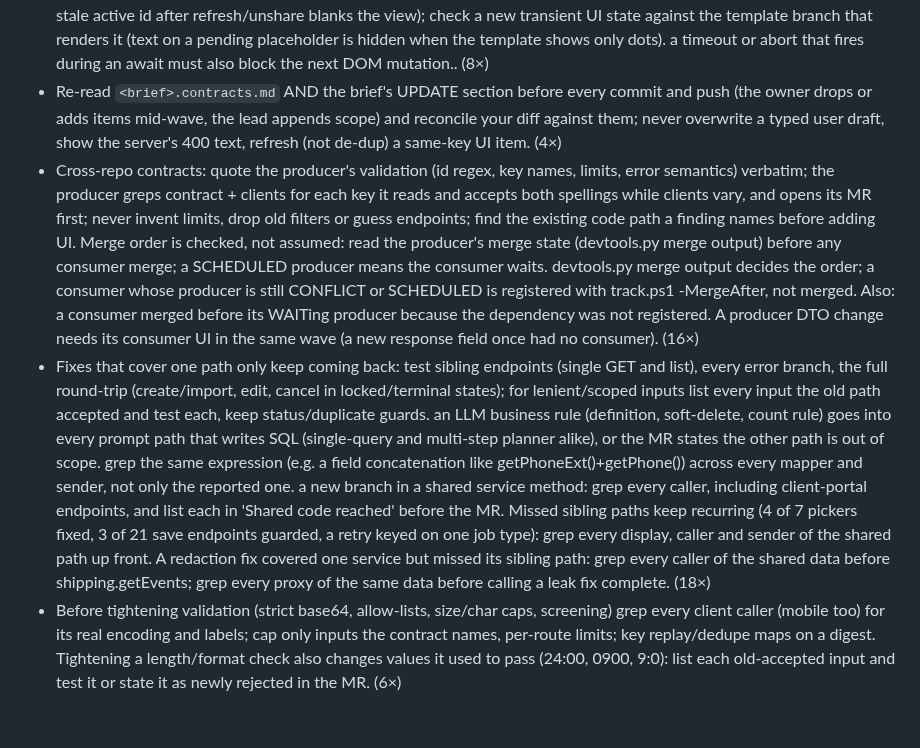
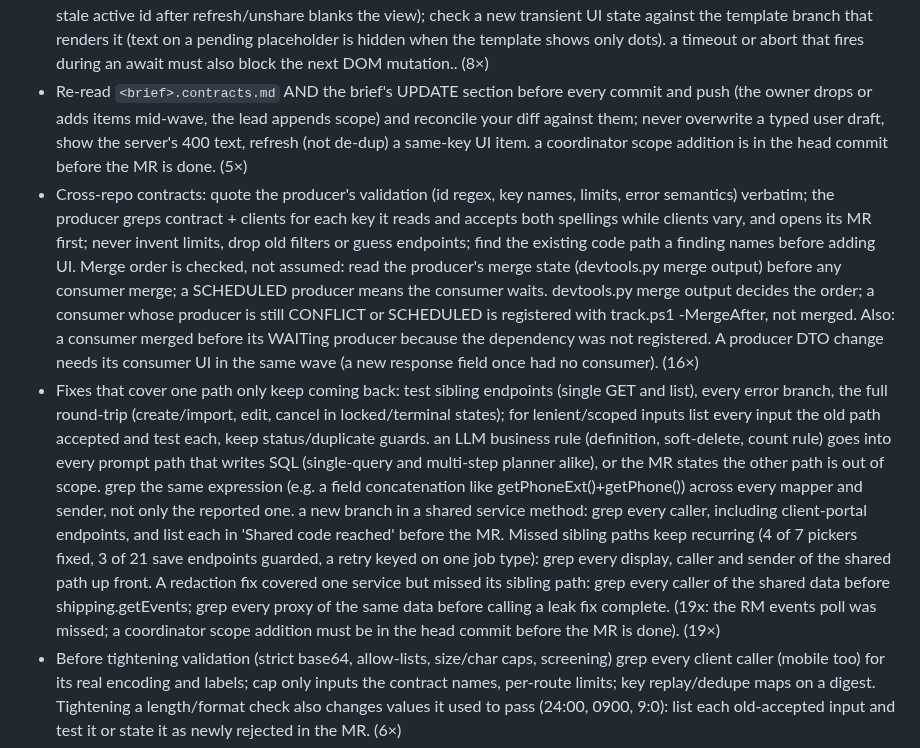
Before and after one commit to prskid1000/claude-crew, a Markdown page: skills/dev-kit/LESSONS.md, the part around one of its changes. Rendered like a GitHub page; blank space fills up the shorter version.

```diff
--- a/skills/dev-kit/LESSONS.md
+++ b/skills/dev-kit/LESSONS.md
@@ -28,7 +28,7 @@ Project/org lessons: `learn.ps1 -Project <name>` -> LESSONS.local.md (git-ignore
 - UI lifecycle: placement bugs need a committed structural spec over the real templates (host once, top level, not inside a conditional); async init (await, then map/WebGL + global registry) needs a destroyed guard after every await and unregister on destroy; tie base-class cleanup to the framework destroy hook (e.g. `DestroyRef`); never patch global prototypes for a nice-to-have. route every list mutation (init AND refresh) through one pure resolve-active helper (a stale active id after refresh/unshare blanks the view); check a new transient UI state against the template branch that renders it (text on a pending placeholder is hidden when the template shows only dots). a timeout or abort that fires during an await must also block the next DOM mutation.. (8×)
-- Re-read `<brief>.contracts.md` AND the brief's UPDATE section before every commit and push (the owner drops or adds items mid-wave, the lead appends scope) and reconcile your diff against them; never overwrite a typed user draft, show the server's 400 text, refresh (not de-dup) a same-key UI item. (4×)
+- Re-read `<brief>.contracts.md` AND the brief's UPDATE section before every commit and push (the owner drops or adds items mid-wave, the lead appends scope) and reconcile your diff against them; never overwrite a typed user draft, show the server's 400 text, refresh (not de-dup) a same-key UI item. a coordinator scope addition is in the head commit before the MR is done. (5×)
 - Cross-repo contracts: quote the producer's validation (id regex, key names, limits, error semantics) verbatim; the producer greps contract + clients for each key it reads and accepts both spellings while clients vary, and opens its MR first; never invent limits, drop old filters or guess endpoints; find the existing code path a finding names before adding UI. Merge order is checked, not assumed: read the producer's merge state (devtools.py merge output) before any consumer merge; a SCHEDULED producer means the consumer waits. devtools.py merge output decides the order; a consumer whose producer is still CONFLICT or SCHEDULED is registered with track.ps1 -MergeAfter, not merged. Also: a consumer merged before its WAITing producer because the dependency was not registered. A producer DTO change needs its consumer UI in the same wave (a new response field once had no consumer). (16×)
-- Fixes that cover one path only keep coming back: test sibling endpoints (single GET and list), every error branch, the full round-trip (create/import, edit, cancel in locked/terminal states); for lenient/scoped inputs list every input the old path accepted and test each, keep status/duplicate guards. an LLM business rule (definition, soft-delete, count rule) goes into every prompt path that writes SQL (single-query and multi-step planner alike), or the MR states the other path is out of scope. grep the same expression (e.g. a field concatenation like getPhoneExt()+getPhone()) across every mapper and sender, not only the reported one. a new branch in a shared service method: grep every caller, including client-portal endpoints, and list each in 'Shared code reached' before the MR. Missed sibling paths keep recurring (4 of 7 pickers fixed, 3 of 21 save endpoints guarded, a retry keyed on one job type): grep every display, caller and sender of the shared path up front. A redaction fix covered one service but missed its sibling path: grep every caller of the shared data before shipping.getEvents; grep every proxy of the same data before calling a leak fix complete. (18×)
+- Fixes that cover one path only keep coming back: test sibling endpoints (single GET and list), every error branch, the full round-trip (create/import, edit, cancel in locked/terminal states); for lenient/scoped inputs list every input the old path accepted and test each, keep status/duplicate guards. an LLM business rule (definition, soft-delete, count rule) goes into every prompt path that writes SQL (single-query and multi-step planner alike), or the MR states the other path is out of scope. grep the same expression (e.g. a field concatenation like getPhoneExt()+getPhone()) across every mapper and sender, not only the reported one. a new branch in a shared service method: grep every caller, including client-portal endpoints, and list each in 'Shared code reached' before the MR. Missed sibling paths keep recurring (4 of 7 pickers fixed, 3 of 21 save endpoints guarded, a retry keyed on one job type): grep every display, caller and sender of the shared path up front. A redaction fix covered one service but missed its sibling path: grep every caller of the shared data before shipping.getEvents; grep every proxy of the same data before calling a leak fix complete. (19x: the RM events poll was missed; a coordinator scope addition must be in the head commit before the MR is done). (19×)
 - Before tightening validation (strict base64, allow-lists, size/char caps, screening) grep every client caller (mobile too) for its real encoding and labels; cap only inputs the contract names, per-route limits; key replay/dedupe maps on a digest. Tightening a length/format check also changes values it used to pass (24:00, 0900, 9:0): list each old-accepted input and test it or state it as newly rejected in the MR. (6×)
 - Forms that rebuild a payload from visible fields wipe stored values: prefill from the record and send unchanged values; the API never clears absent fields; skip idempotent syncs. Widening a status filter/report keeps old exclusions and updates every report sharing the summary. A PUT that binds the raw entity resets fields the form never sends (B3: reported flag reset on every edit); send them back or keep the stored value server-side. A lookup that runs after load or save must not overwrite the stored derived value: record the lookup key only when the input is complete. (7×)
 - Side effects after a service call: reload and check it really took effect (a silent no-op cancel once duplicated a side effect); grep the flow for an existing call before adding one; test the no-op branch. A queueing endpoint's 200 is not "already on server": fix server side, test failed-then-resubmitted. (3×)
```
Also changed, not shown: other parts of skills/dev-kit/LESSONS.md (+1 -1 lines), skills/local-env/SKILL.md (+2 -0 lines).
